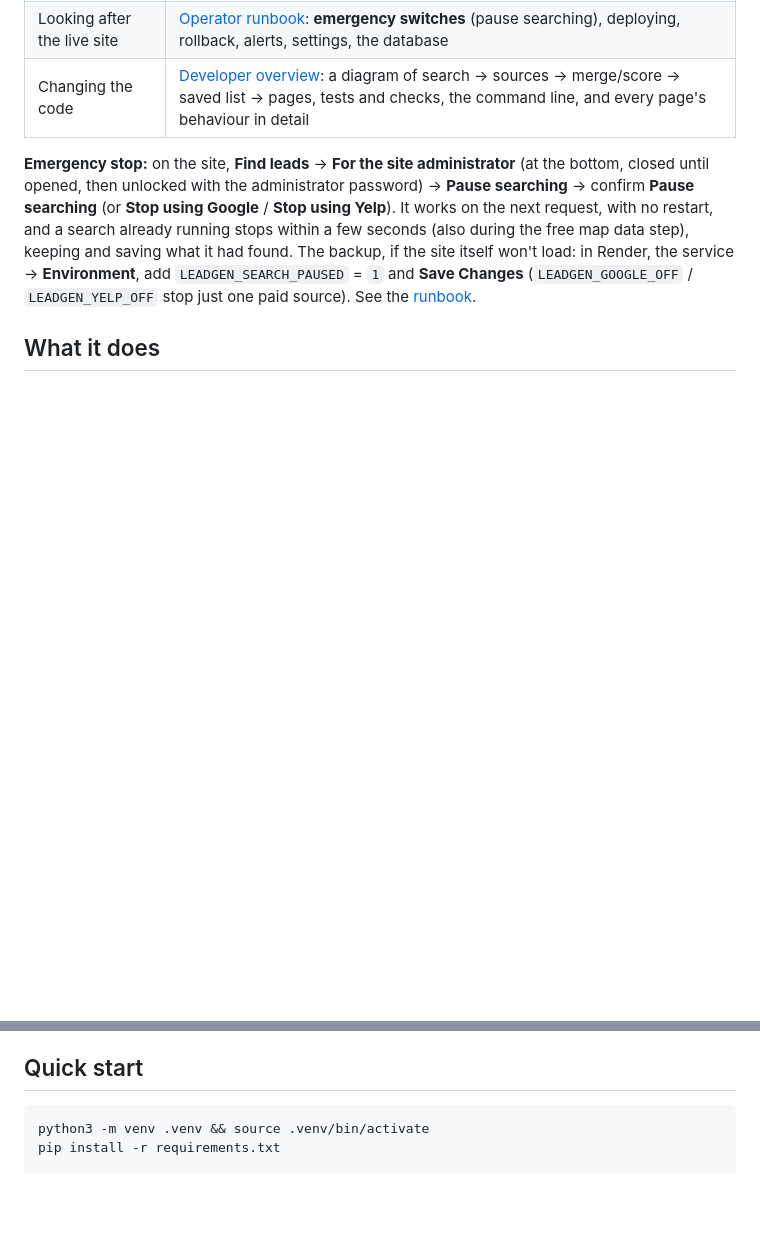
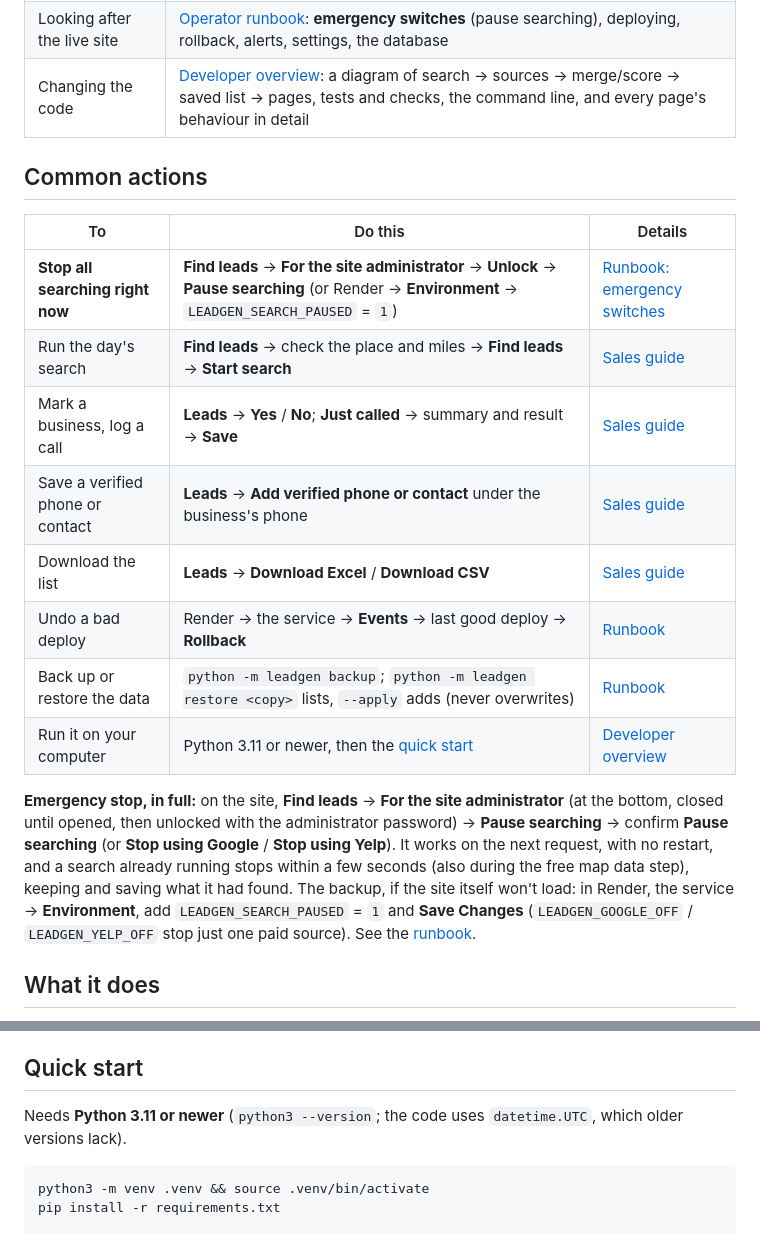
Before and after one commit to thomaswright03/Compactor-Lead-List-Generator, a Markdown page: README.md, 2 parts joined by grey strips. GitHub-like rendering; blank space fills up the shorter version.

````diff
--- a/README.md
+++ b/README.md
@@ -16,7 +16,20 @@ and Arco Compactor's own listing is flagged too.
 | Looking after the live site | [Operator runbook](docs/operator-runbook.md): **emergency switches** (pause searching), deploying, rollback, alerts, settings, the database |
 | Changing the code | [Developer overview](docs/developer-overview.md): a diagram of search → sources → merge/score → saved list → pages, tests and checks, the command line, and every page's behaviour in detail |
 
-**Emergency stop:** on the site, **Find leads** → **For the site administrator**
+## Common actions
+
+| To | Do this | Details |
+| --- | --- | --- |
+| **Stop all searching right now** | **Find leads** → **For the site administrator** → **Unlock** → **Pause searching** (or Render → **Environment** → `LEADGEN_SEARCH_PAUSED` = `1`) | [Runbook: emergency switches](docs/operator-runbook.md#emergency-switches-stop-searches-or-paid-calls) |
+| Run the day's search | **Find leads** → check the place and miles → **Find leads** → **Start search** | [Sales guide](docs/sales-guide.md#run-the-days-search) |
+| Mark a business, log a call | **Leads** → **Yes** / **No**; **Just called** → summary and result → **Save** | [Sales guide](docs/sales-guide.md#mark-yes-or-no) |
+| Save a verified phone or contact | **Leads** → **Add verified phone or contact** under the business's phone | [Sales guide](docs/sales-guide.md#save-a-verified-phone-or-contact) |
+| Download the list | **Leads** → **Download Excel** / **Download CSV** | [Sales guide](docs/sales-guide.md#download-the-list) |
+| Undo a bad deploy | Render → the service → **Events** → last good deploy → **Rollback** | [Runbook](docs/operator-runbook.md#logs-and-rolling-back-a-bad-deploy) |
+| Back up or restore the data | `python -m leadgen backup`; `python -m leadgen restore <copy>` lists, `--apply` adds (never overwrites) | [Runbook](docs/operator-runbook.md#backups-and-restoring) |
+| Run it on your computer | Python 3.11 or newer, then the [quick start](#quick-start) | [Developer overview](docs/developer-overview.md) |
+
+**Emergency stop, in full:** on the site, **Find leads** → **For the site administrator**
 (at the bottom, closed until opened, then unlocked with the administrator password) →
 **Pause searching** → confirm **Pause searching** (or **Stop using Google** / **Stop
 using Yelp**). It works on the next
@@ -153,6 +166,9 @@ service → **Environment**, add `LEADGEN_SEARCH_PAUSED` = `1` and **Save Change
 
 ## Quick start
 
+Needs **Python 3.11 or newer** (`python3 --version`; the code uses `datetime.UTC`,
+which older versions lack).
+
 ```bash
 python3 -m venv .venv && source .venv/bin/activate
 pip install -r requirements.txt
````
Also changed, not shown: other parts of README.md (+1 -1 lines), docs/operator-runbook.md (+22 -8 lines).
